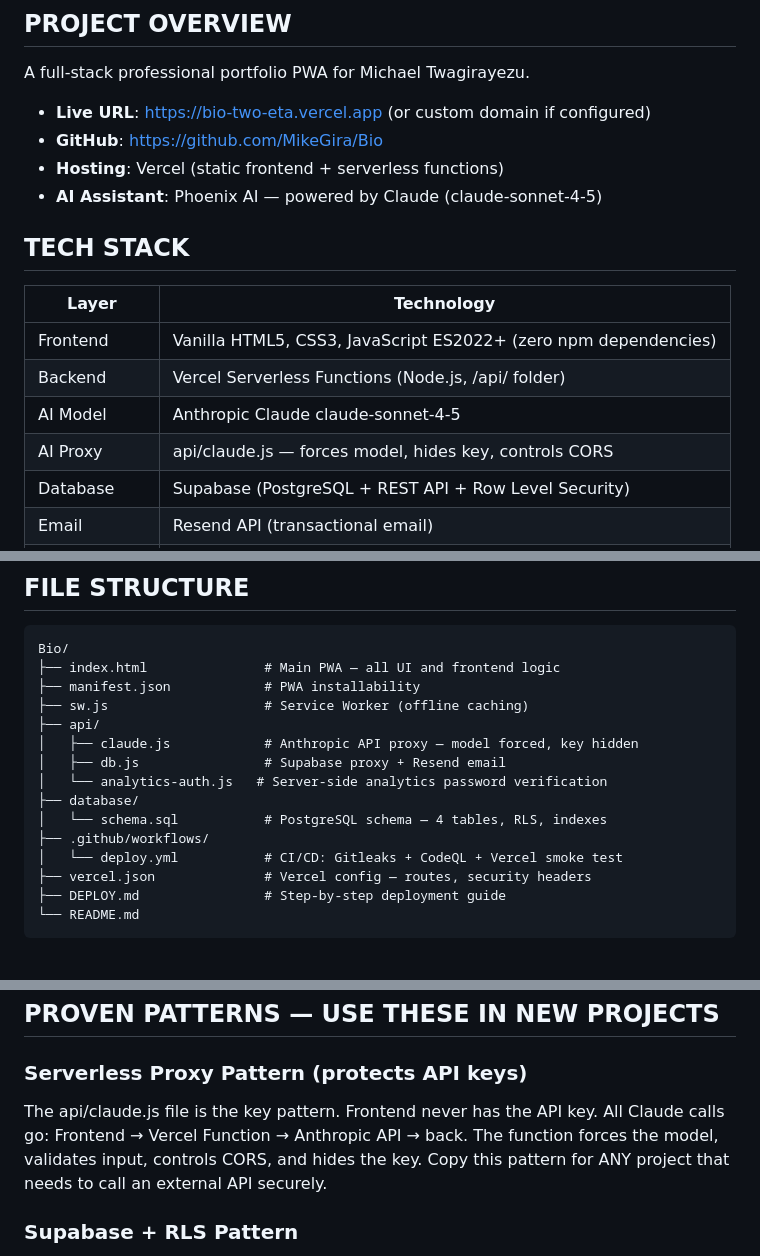
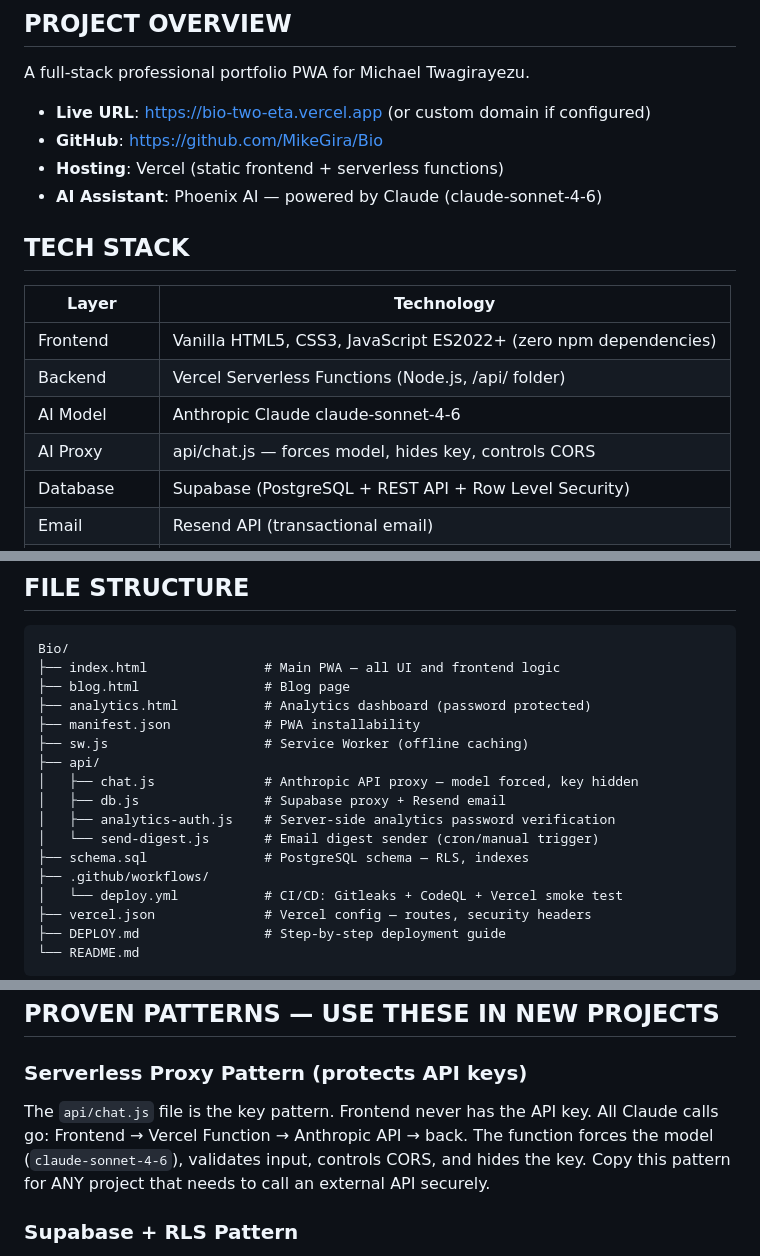
Before and after one commit to MikeGira/Bio, a Markdown page: CLAUDE.md, 3 parts joined by grey strips. Rendered like a GitHub page; blank space fills up the shorter version.

Commit message:
doc: updated CLAUDE.md

````diff
--- a/CLAUDE.md
+++ b/CLAUDE.md
@@ -9,15 +9,15 @@ A full-stack professional portfolio PWA for Michael Twagirayezu.
 - **Live URL**: https://bio-two-eta.vercel.app (or custom domain if configured)
 - **GitHub**: https://github.com/MikeGira/Bio
 - **Hosting**: Vercel (static frontend + serverless functions)
-- **AI Assistant**: Phoenix AI — powered by Claude (claude-sonnet-4-5)
+- **AI Assistant**: Phoenix AI — powered by Claude (claude-sonnet-4-6)
 
 ## TECH STACK
 | Layer | Technology |
 |-------|------------|
 | Frontend | Vanilla HTML5, CSS3, JavaScript ES2022+ (zero npm dependencies) |
 | Backend | Vercel Serverless Functions (Node.js, /api/ folder) |
-| AI Model | Anthropic Claude claude-sonnet-4-5 |
-| AI Proxy | api/claude.js — forces model, hides key, controls CORS |
+| AI Model | Anthropic Claude claude-sonnet-4-6 |
+| AI Proxy | api/chat.js — forces model, hides key, controls CORS |
 | Database | Supabase (PostgreSQL + REST API + Row Level Security) |
 | Email | Resend API (transactional email) |
 | Contact Form | Formspree + Supabase fallback |
@@ -30,14 +30,16 @@ A full-stack professional portfolio PWA for Michael Twagirayezu.
 ```
 Bio/
 ├── index.html               # Main PWA — all UI and frontend logic
+├── blog.html                # Blog page
+├── analytics.html           # Analytics dashboard (password protected)
 ├── manifest.json            # PWA installability
 ├── sw.js                    # Service Worker (offline caching)
 ├── api/
-│   ├── claude.js            # Anthropic API proxy — model forced, key hidden
+│   ├── chat.js              # Anthropic API proxy — model forced, key hidden
 │   ├── db.js                # Supabase proxy + Resend email
-│   └── analytics-auth.js   # Server-side analytics password verification
-├── database/
-│   └── schema.sql           # PostgreSQL schema — 4 tables, RLS, indexes
+│   ├── analytics-auth.js    # Server-side analytics password verification
+│   └── send-digest.js       # Email digest sender (cron/manual trigger)
+├── schema.sql               # PostgreSQL schema — RLS, indexes
 ├── .github/workflows/
 │   └── deploy.yml           # CI/CD: Gitleaks + CodeQL + Vercel smoke test
 ├── vercel.json              # Vercel config — routes, security headers
@@ -70,9 +72,9 @@ After adding/changing any env var: Vercel → Deployments → Redeploy
 ## PROVEN PATTERNS — USE THESE IN NEW PROJECTS
 
 ### Serverless Proxy Pattern (protects API keys)
-The api/claude.js file is the key pattern. Frontend never has the API key.
+The `api/chat.js` file is the key pattern. Frontend never has the API key.
 All Claude calls go: Frontend → Vercel Function → Anthropic API → back.
-The function forces the model, validates input, controls CORS, and hides the key.
+The function forces the model (`claude-sonnet-4-6`), validates input, controls CORS, and hides the key.
 Copy this pattern for ANY project that needs to call an external API securely.
 
 ### Supabase + RLS Pattern
````
Also changed, not shown: other parts of CLAUDE.md (+1 -1 lines).
